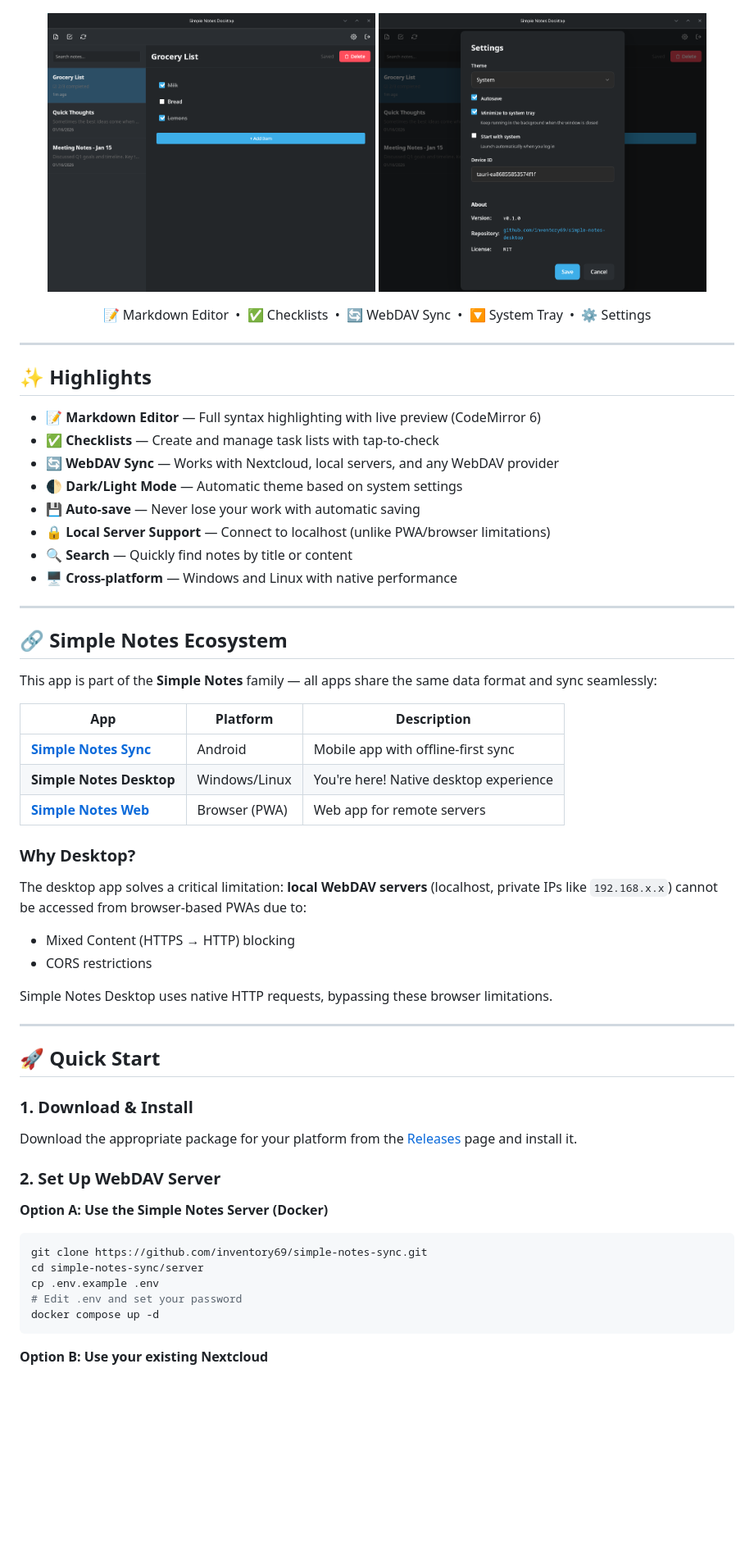
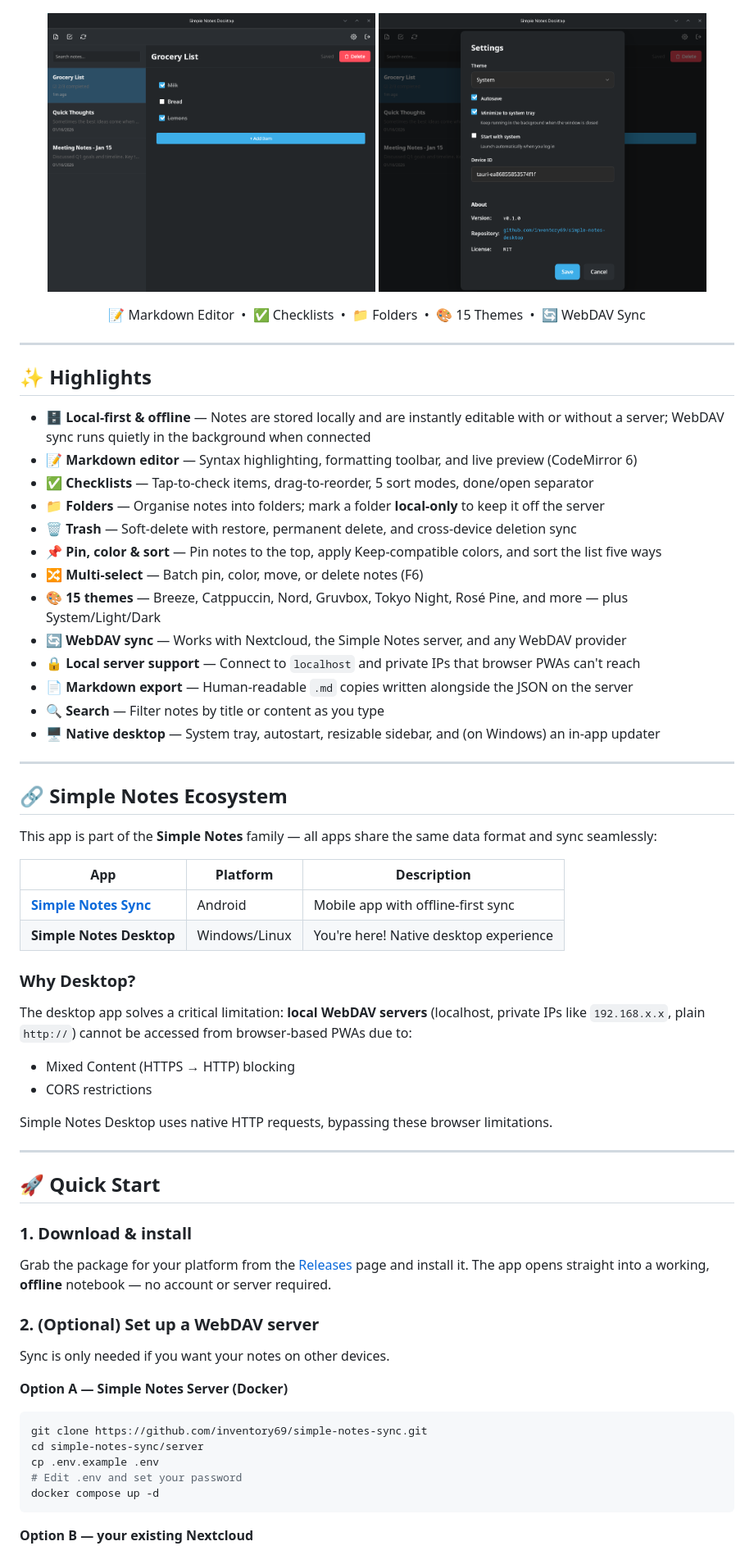
Before and after one commit to inventory69/simple-notes-desktop, a Markdown page: README.md, the part around one of its changes. Shown at 82% size. Rendered like a GitHub page; blank space fills up the shorter version.

````diff
--- a/README.md
+++ b/README.md
@@ -51,7 +53,7 @@ Download the latest release for your platform:
 
 <div align="center">
 
-📝 Markdown Editor &nbsp;•&nbsp; ✅ Checklists &nbsp;•&nbsp; 🔄 WebDAV Sync &nbsp;•&nbsp; 🔽 System Tray &nbsp;•&nbsp; ⚙️ Settings
+📝 Markdown Editor &nbsp;•&nbsp; ✅ Checklists &nbsp;•&nbsp; 📁 Folders &nbsp;•&nbsp; 🎨 15 Themes &nbsp;•&nbsp; 🔄 WebDAV Sync
 
 </div>
 
@@ -59,14 +61,19 @@ Download the latest release for your platform:
 
 ## ✨ Highlights
 
-- 📝 **Markdown Editor** — Full syntax highlighting with live preview (CodeMirror 6)
-- ✅ **Checklists** — Create and manage task lists with tap-to-check
-- 🔄 **WebDAV Sync** — Works with Nextcloud, local servers, and any WebDAV provider
-- 🌓 **Dark/Light Mode** — Automatic theme based on system settings
-- 💾 **Auto-save** — Never lose your work with automatic saving
-- 🔒 **Local Server Support** — Connect to localhost (unlike PWA/browser limitations)
-- 🔍 **Search** — Quickly find notes by title or content
-- 🖥️ **Cross-platform** — Windows and Linux with native performance
+- 🗄️ **Local-first & offline** — Notes are stored locally and are instantly editable with or without a server; WebDAV sync runs quietly in the background when connected
+- 📝 **Markdown editor** — Syntax highlighting, formatting toolbar, and live preview (CodeMirror 6)
+- ✅ **Checklists** — Tap-to-check items, drag-to-reorder, 5 sort modes, done/open separator
+- 📁 **Folders** — Organise notes into folders; mark a folder **local-only** to keep it off the server
+- 🗑️ **Trash** — Soft-delete with restore, permanent delete, and cross-device deletion sync
+- 📌 **Pin, color & sort** — Pin notes to the top, apply Keep-compatible colors, and sort the list five ways
+- 🔀 **Multi-select** — Batch pin, color, move, or delete notes (F6)
+- 🎨 **15 themes** — Breeze, Catppuccin, Nord, Gruvbox, Tokyo Night, Rosé Pine, and more — plus System/Light/Dark
+- 🔄 **WebDAV sync** — Works with Nextcloud, the Simple Notes server, and any WebDAV provider
+- 🔒 **Local server support** — Connect to `localhost` and private IPs that browser PWAs can't reach
+- 📄 **Markdown export** — Human-readable `.md` copies written alongside the JSON on the server
+- 🔍 **Search** — Filter notes by title or content as you type
+- 🖥️ **Native desktop** — System tray, autostart, resizable sidebar, and (on Windows) an in-app updater
 
 ---
 
@@ -78,11 +85,10 @@ This app is part of the **Simple Notes** family — all apps share the same data
 |-----|----------|-------------|
 | [**Simple Notes Sync**](https://github.com/inventory69/simple-notes-sync) | Android | Mobile app with offline-first sync |
 | **Simple Notes Desktop** | Windows/Linux | You're here! Native desktop experience |
-| [**Simple Notes Web**](https://github.com/inventory69/simple-notes-web) | Browser (PWA) | Web app for remote servers |
 
 ### Why Desktop?
 
-The desktop app solves a critical limitation: **local WebDAV servers** (localhost, private IPs like `192.168.x.x`) cannot be accessed from browser-based PWAs due to:
+The desktop app solves a critical limitation: **local WebDAV servers** (localhost, private IPs like `192.168.x.x`, plain `http://`) cannot be accessed from browser-based PWAs due to:
 - Mixed Content (HTTPS → HTTP) blocking
 - CORS restrictions
 
@@ -92,13 +98,15 @@ Simple Notes Desktop uses native HTTP requests, bypassing these browser limitati
 
 ## 🚀 Quick Start
 
-### 1. Download & Install
+### 1. Download & install
 
-Download the appropriate package for your platform from the [Releases](https://github.com/inventory69/simple-notes-desktop/releases/latest) page and install it.
+Grab the package for your platform from the [Releases](https://github.com/inventory69/simple-notes-desktop/releases/latest) page and install it. The app opens straight into a working, **offline** notebook — no account or server required.
 
-### 2. Set Up WebDAV Server
+### 2. (Optional) Set up a WebDAV server
 
-**Option A: Use the Simple Notes Server (Docker)**
+Sync is only needed if you want your notes on other devices.
+
+**Option A — Simple Notes Server (Docker)**
 
 ```bash
 git clone https://github.com/inventory69/simple-notes-sync.git
@@ -108,5 +116,5 @@ cp .env.example .env
 docker compose up -d
 ```
 
-**Option B: Use your existing Nextcloud**
+**Option B — your existing Nextcloud**
 
````
Also changed, not shown: other parts of README.md (+24 -38 lines), README.de.md (+49 -31 lines).
